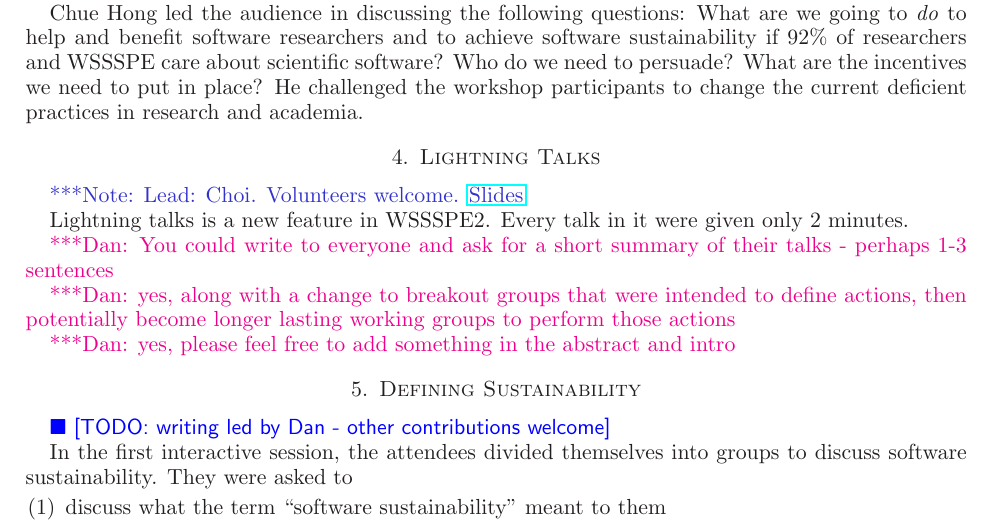
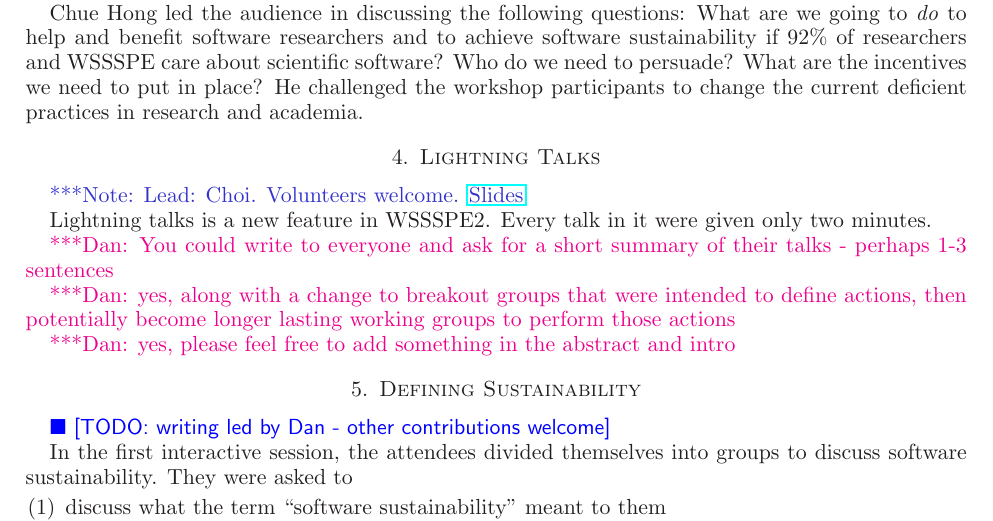
Before and after one commit to WSSSPE/meetings, a LaTeX paper (WSSSPE2_report/WSSSPE2_review.tex): part of page 5 of 16, cut so that both start at the same text. Compiled offline with LaTeX, dvips and Ghostscript.

Commit message:
Section 4: microscopic changes.

```diff
--- a/WSSSPE2_report/WSSSPE2_review.tex
+++ b/WSSSPE2_report/WSSSPE2_review.tex
@@ -520,13 +520,11 @@ We are all the 92\%	and we can change the world if we	want!
 \note{Lead: Choi. Volunteers welcome.
 \href{http://wssspe.researchcomputing.org.uk/wssspe2/lightning-talks/}{Slides}}
 
-Lightning talks is a new feature in WSSSPE2. Every talk in it were given only 2
+Lightning talks is a new feature in WSSSPE2. Every talk in it were given only two
 minutes.
-
 
 \katznote{You could write to everyone and ask for a short summary of their talks
 - perhaps 1-3 sentences}
-
 
 \katznote{yes, along with a change to breakout groups that were intended to
 define actions, then potentially become longer lasting working groups to perform
```
